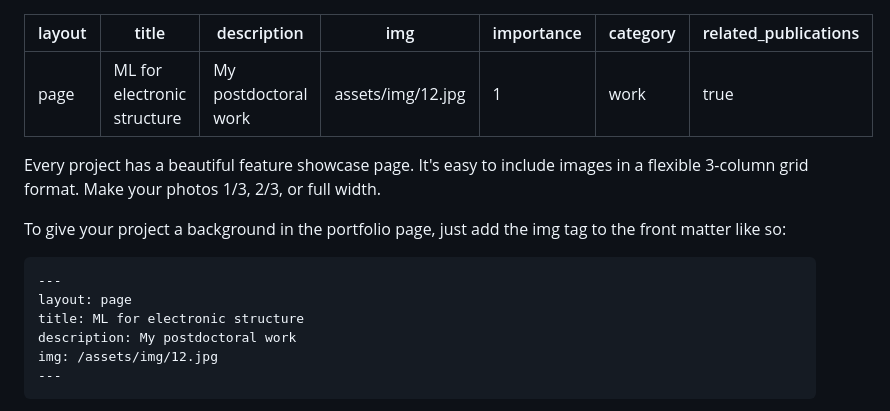
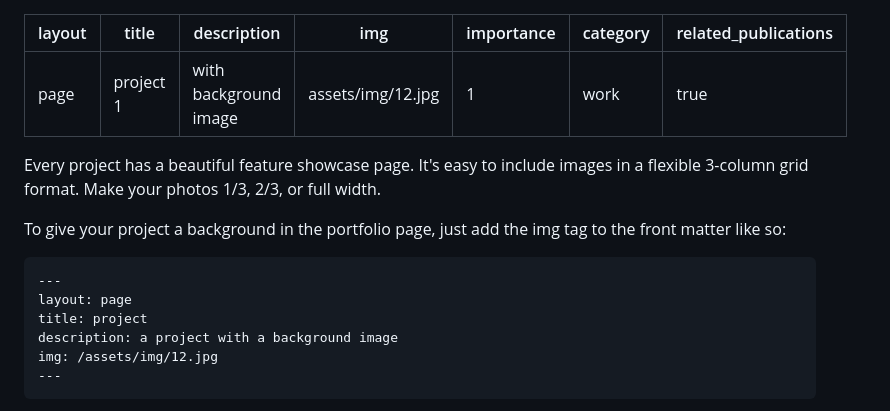
Before and after one commit to frimpsjoek/frimpsjoek.github.io, a Markdown page: _projects/1_project.md, the part around the change. GitHub-like rendering.

```diff
--- a/_projects/1_project.md
+++ b/_projects/1_project.md
@@ -1,7 +1,7 @@
 ---
 layout: page
-title: ML for electronic structure
-description: My postdoctoral work
+title: project 1
+description: with background image
 img: assets/img/12.jpg
 importance: 1
 category: work
@@ -16,8 +16,8 @@ To give your project a background in the portfolio page, just add the img tag to
 
     ---
     layout: page
-    title: ML for electronic structure
-    description: My postdoctoral work
+    title: project
+    description: a project with a background image
     img: /assets/img/12.jpg
     ---
 
```
Also changed, not shown: _projects/2_project.md (+4 -4 lines).
